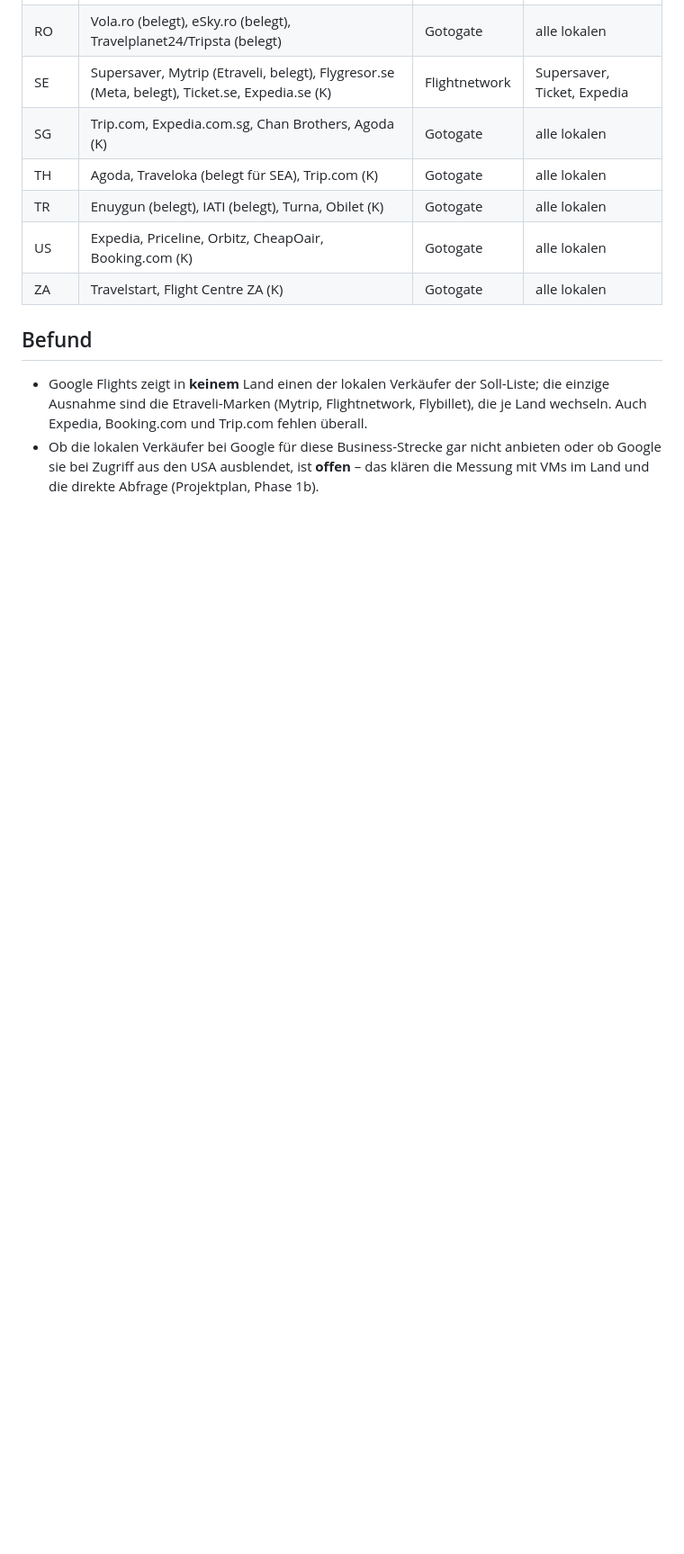
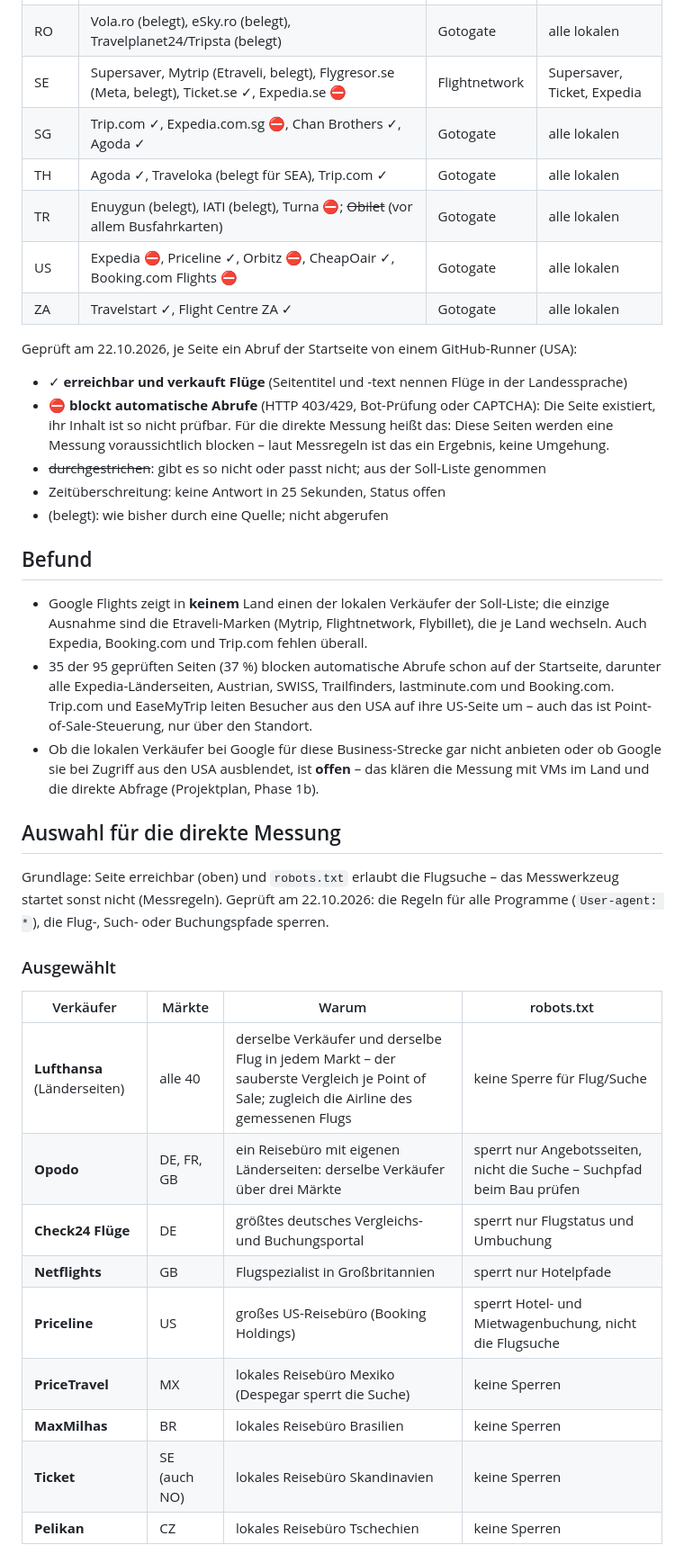
Before and after one commit to waldonso2/booking-app, a Markdown page: docs/SOLL-ANBIETER.md, the part around one of its changes. Shown at 90% size. Rendered like a GitHub page; blank space fills up the shorter version.

```diff
--- a/docs/SOLL-ANBIETER.md
+++ b/docs/SOLL-ANBIETER.md
@@ -61,17 +61,50 @@ business-class.com und Tripado (überall).
 | RO | Vola.ro (belegt), eSky.ro (belegt), Travelplanet24/Tripsta (belegt) | Gotogate | alle lokalen |
-| SE | Supersaver, Mytrip (Etraveli, belegt), Flygresor.se (Meta, belegt), Ticket.se, Expedia.se (K) | Flightnetwork | Supersaver, Ticket, Expedia |
-| SG | Trip.com, Expedia.com.sg, Chan Brothers, Agoda (K) | Gotogate | alle lokalen |
-| TH | Agoda, Traveloka (belegt für SEA), Trip.com (K) | Gotogate | alle lokalen |
-| TR | Enuygun (belegt), IATI (belegt), Turna, Obilet (K) | Gotogate | alle lokalen |
-| US | Expedia, Priceline, Orbitz, CheapOair, Booking.com (K) | Gotogate | alle lokalen |
-| ZA | Travelstart, Flight Centre ZA (K) | Gotogate | alle lokalen |
+| SE | Supersaver, Mytrip (Etraveli, belegt), Flygresor.se (Meta, belegt), Ticket.se ✓, Expedia.se ⛔ | Flightnetwork | Supersaver, Ticket, Expedia |
+| SG | Trip.com ✓, Expedia.com.sg ⛔, Chan Brothers ✓, Agoda ✓ | Gotogate | alle lokalen |
+| TH | Agoda ✓, Traveloka (belegt für SEA), Trip.com ✓ | Gotogate | alle lokalen |
+| TR | Enuygun (belegt), IATI (belegt), Turna ⛔; ~~Obilet~~ (vor allem Busfahrkarten) | Gotogate | alle lokalen |
+| US | Expedia ⛔, Priceline ✓, Orbitz ⛔, CheapOair ✓, Booking.com Flights ⛔ | Gotogate | alle lokalen |
+| ZA | Travelstart ✓, Flight Centre ZA ✓ | Gotogate | alle lokalen |
+
+Geprüft am 22.10.2026, je Seite ein Abruf der Startseite von einem GitHub-Runner (USA):
+
+- ✓ **erreichbar und verkauft Flüge** (Seitentitel und -text nennen Flüge in der Landessprache)
+- ⛔ **blockt automatische Abrufe** (HTTP 403/429, Bot-Prüfung oder CAPTCHA): Die Seite existiert, ihr Inhalt ist so
+  nicht prüfbar. Für die direkte Messung heißt das: Diese Seiten werden eine Messung voraussichtlich blocken –
+  laut Messregeln ist das ein Ergebnis, keine Umgehung.
+- ~~durchgestrichen~~: gibt es so nicht oder passt nicht; aus der Soll-Liste genommen
+- Zeitüberschreitung: keine Antwort in 25 Sekunden, Status offen
+- (belegt): wie bisher durch eine Quelle; nicht abgerufen
 
 ## Befund
 
 - Google Flights zeigt in **keinem** Land einen der lokalen Verkäufer der Soll-Liste; die einzige Ausnahme sind die
   Etraveli-Marken (Mytrip, Flightnetwork, Flybillet), die je Land wechseln. Auch Expedia, Booking.com und Trip.com
   fehlen überall.
+- 35 der 95 geprüften Seiten (37 %) blocken automatische Abrufe schon auf der Startseite, darunter alle
+  Expedia-Länderseiten, Austrian, SWISS, Trailfinders, lastminute.com und Booking.com. Trip.com und EaseMyTrip leiten
+  Besucher aus den USA auf ihre US-Seite um – auch das ist Point-of-Sale-Steuerung, nur über den Standort.
 - Ob die lokalen Verkäufer bei Google für diese Business-Strecke gar nicht anbieten oder ob Google sie bei Zugriff aus
   den USA ausblendet, ist **offen** – das klären die Messung mit VMs im Land und die direkte Abfrage (Projektplan,
   Phase 1b).
 
+## Auswahl für die direkte Messung
+
+Grundlage: Seite erreichbar (oben) und `robots.txt` erlaubt die Flugsuche – das Messwerkzeug startet sonst nicht
+(Messregeln). Geprüft am 22.10.2026: die Regeln für alle Programme (`User-agent: *`), die Flug-, Such- oder
+Buchungspfade sperren.
+
+### Ausgewählt
+
+| Verkäufer | Märkte | Warum | robots.txt |
+|---|---|---|---|
+| **Lufthansa** (Länderseiten) | alle 40 | derselbe Verkäufer und derselbe Flug in jedem Markt – der sauberste Vergleich je Point of Sale; zugleich die Airline des gemessenen Flugs | keine Sperre für Flug/Suche |
+| **Opodo** | DE, FR, GB | ein Reisebüro mit eigenen Länderseiten: derselbe Verkäufer über drei Märkte | sperrt nur Angebotsseiten, nicht die Suche – Suchpfad beim Bau prüfen |
+| **Check24 Flüge** | DE | größtes deutsches Vergleichs- und Buchungsportal | sperrt nur Flugstatus und Umbuchung |
+| **Netflights** | GB | Flugspezialist in Großbritannien | sperrt nur Hotelpfade |
+| **Priceline** | US | großes US-Reisebüro (Booking Holdings) | sperrt Hotel- und Mietwagenbuchung, nicht die Flugsuche |
+| **PriceTravel** | MX | lokales Reisebüro Mexiko (Despegar sperrt die Suche) | keine Sperren |
+| **MaxMilhas** | BR | lokales Reisebüro Brasilien | keine Sperren |
+| **Ticket** | SE (auch NO) | lokales Reisebüro Skandinavien | keine Sperren |
+| **Pelikan** | CZ | lokales Reisebüro Tschechien | keine Sperren |
+
```
Also changed, not shown: other parts of docs/SOLL-ANBIETER.md (+60 -41 lines), docs/PROJEKTPLAN.md (+3 -2 lines).
